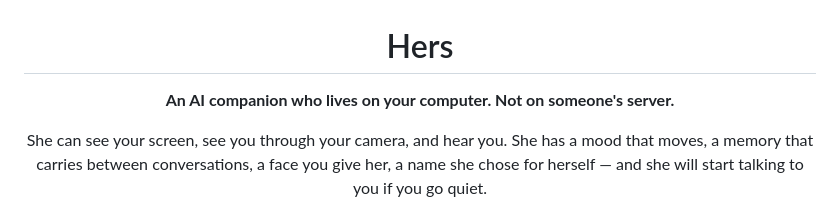
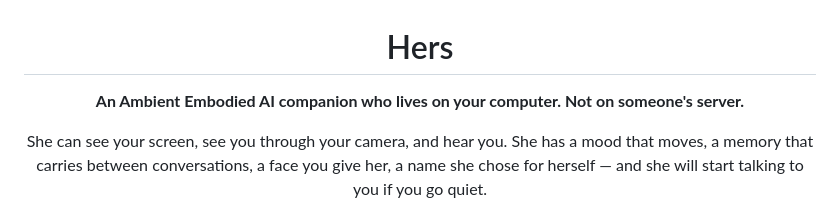
Before and after one commit to Jamessfks/Hers, a Markdown page: README.md, the part around the change. Drawn GitHub-style.

```diff
--- a/README.md
+++ b/README.md
@@ -2,7 +2,7 @@
 
 # Hers
 
-**An AI companion who lives on your computer. Not on someone's server.**
+**An Ambient Embodied AI companion who lives on your computer. Not on someone's server.**
 
 She can see your screen, see you through your camera, and hear you. She has a
 mood that moves, a memory that carries between conversations, a face you give
```
